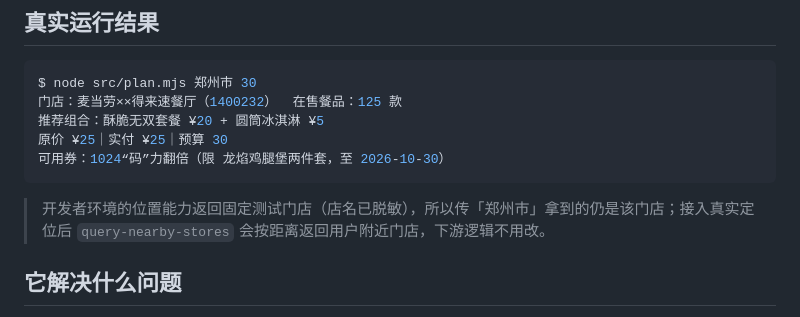
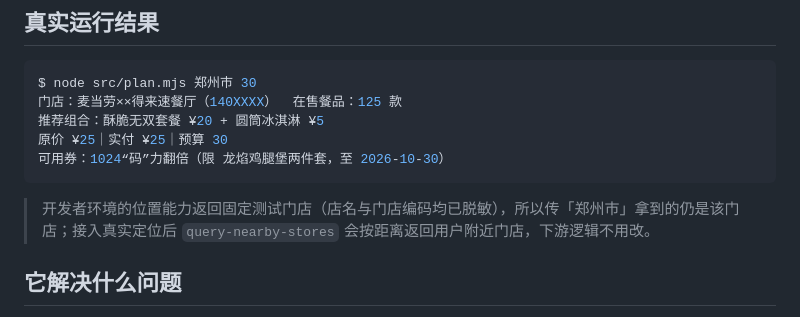
Before and after one commit to angelky7/mcd-what-to-eat, a Markdown page: README.md, the part around the change. GitHub-like rendering.

Commit message:
docs: 示例输出中的门店编码一并脱敏

````diff
--- a/README.md
+++ b/README.md
@@ -25,13 +25,13 @@
 
 ```bash
 $ node src/plan.mjs 郑州市 30
-门店：麦当劳××得来速餐厅（1400232）  在售餐品：125 款
+门店：麦当劳××得来速餐厅（140XXXX）  在售餐品：125 款
 推荐组合：酥脆无双套餐 ¥20 + 圆筒冰淇淋 ¥5
 原价 ¥25｜实付 ¥25｜预算 30
 可用券：1024“码”力翻倍（限 龙焰鸡腿堡两件套，至 2026-10-30）
 ```
 
-> 开发者环境的位置能力返回固定测试门店（店名已脱敏），所以传「郑州市」拿到的仍是该门店；接入真实定位后 `query-nearby-stores` 会按距离返回用户附近门店，下游逻辑不用改。
+> 开发者环境的位置能力返回固定测试门店（店名与门店编码均已脱敏），所以传「郑州市」拿到的仍是该门店；接入真实定位后 `query-nearby-stores` 会按距离返回用户附近门店，下游逻辑不用改。
 
 ## 它解决什么问题
 
````
Also changed, not shown: SKILL.md (+1 -1 lines).
